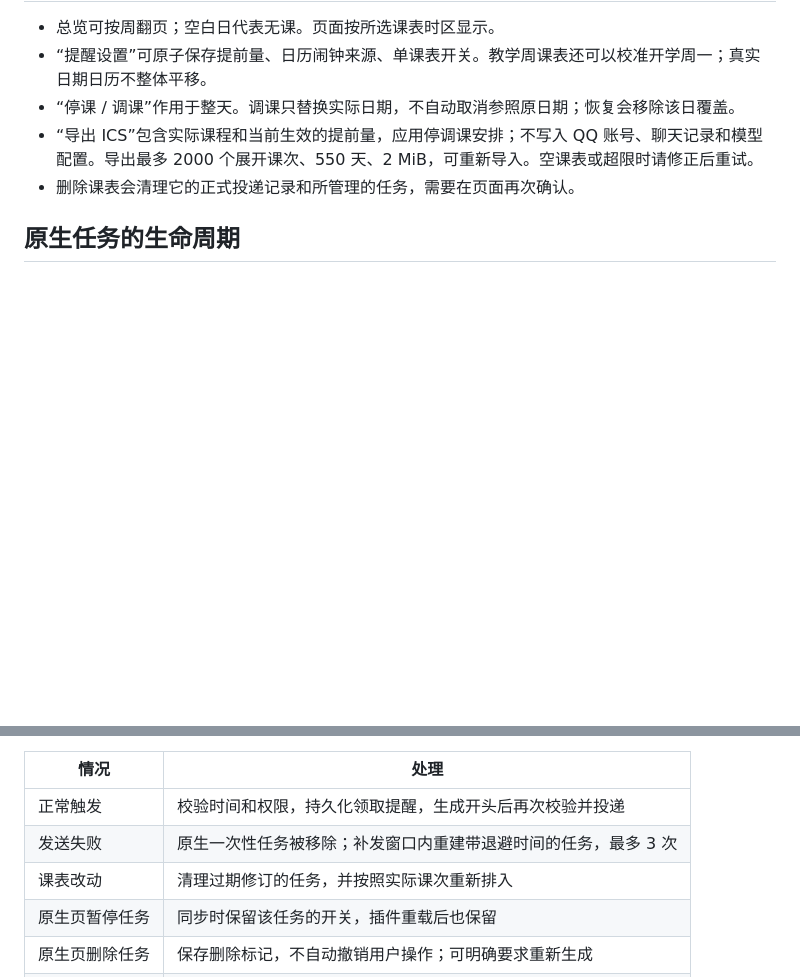
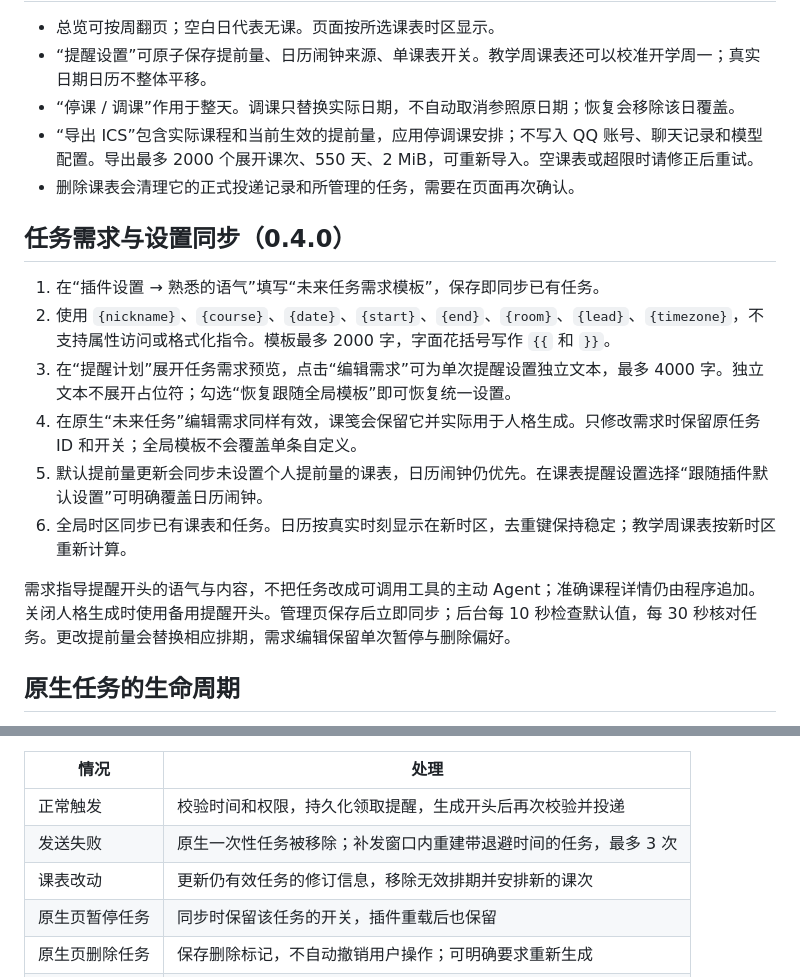
Before and after one commit to azaleakita/astrbot_plugin_classnote, a Markdown page: docs/WEBUI.md, 2 parts joined by grey strips. Rendered like a GitHub page; blank space fills up the shorter version.

Commit message:
docs: document queued settings and task requirement editing [skip ci]

```diff
--- a/docs/WEBUI.md
+++ b/docs/WEBUI.md
@@ -25,6 +25,17 @@
 - “导出 ICS”包含实际课程和当前生效的提前量，应用停调课安排；不写入 QQ 账号、聊天记录和模型配置。导出最多 2000 个展开课次、550 天、2 MiB，可重新导入。空课表或超限时请修正后重试。
 - 删除课表会清理它的正式投递记录和所管理的任务，需要在页面再次确认。
 
+## 任务需求与设置同步（0.4.0）
+
+1. 在“插件设置 → 熟悉的语气”填写“未来任务需求模板”，保存即同步已有任务。
+2. 使用 `{nickname}`、`{course}`、`{date}`、`{start}`、`{end}`、`{room}`、`{lead}`、`{timezone}`，不支持属性访问或格式化指令。模板最多 2000 字，字面花括号写作 `{{` 和 `}}`。
+3. 在“提醒计划”展开任务需求预览，点击“编辑需求”可为单次提醒设置独立文本，最多 4000 字。独立文本不展开占位符；勾选“恢复跟随全局模板”即可恢复统一设置。
+4. 在原生“未来任务”编辑需求同样有效，课笺会保留它并实际用于人格生成。只修改需求时保留原任务 ID 和开关；全局模板不会覆盖单条自定义。
+5. 默认提前量更新会同步未设置个人提前量的课表，日历闹钟仍优先。在课表提醒设置选择“跟随插件默认设置”可明确覆盖日历闹钟。
+6. 全局时区同步已有课表和任务。日历按真实时刻显示在新时区，去重键保持稳定；教学周课表按新时区重新计算。
+
+需求指导提醒开头的语气与内容，不把任务改成可调用工具的主动 Agent；准确课程详情仍由程序追加。关闭人格生成时使用备用提醒开头。管理页保存后立即同步；后台每 10 秒检查默认值，每 30 秒核对任务。更改提前量会替换相应排期，需求编辑保留单次暂停与删除偏好。
+
 ## 原生任务的生命周期
 
 `future_tasks` 使用 AstrBot 公开 `add_basic_job` / `update_job` / `list_jobs` / `delete_job` 接口。先建立禁用的基础任务，再设为带 `run_at` 的一次性任务后启用，避免创建过程中误触发循环计划。
@@ -35,7 +46,7 @@
 | --- | --- |
 | 正常触发 | 校验时间和权限，持久化领取提醒，生成开头后再次校验并投递 |
 | 发送失败 | 原生一次性任务被移除；补发窗口内重建带退避时间的任务，最多 3 次 |
-| 课表改动 | 清理过期修订的任务，并按照实际课次重新排入 |
+| 课表改动 | 更新仍有效任务的修订信息，移除无效排期并安排新的课次 |
 | 原生页暂停任务 | 同步时保留该任务的开关，插件重载后也保留 |
 | 原生页删除任务 | 保存删除标记，不自动撤销用户操作；可明确要求重新生成 |
 | 重载 / 卸载 | 清理课笺回调任务；启用时通过公开 API 重新注册，保留有效暂停偏好 |
```
Also changed, not shown: docs/INSTALL.md (+7 -1 lines).
